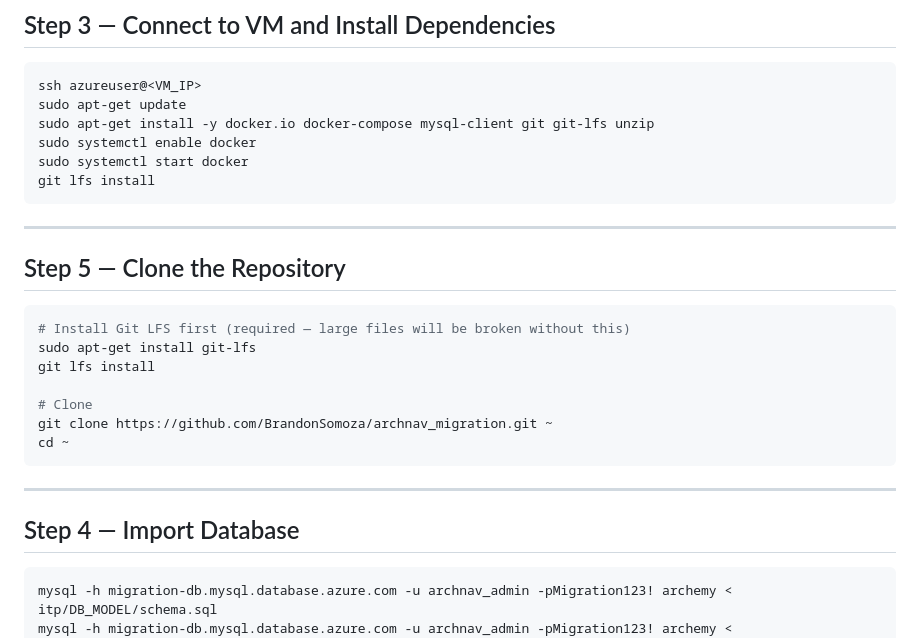
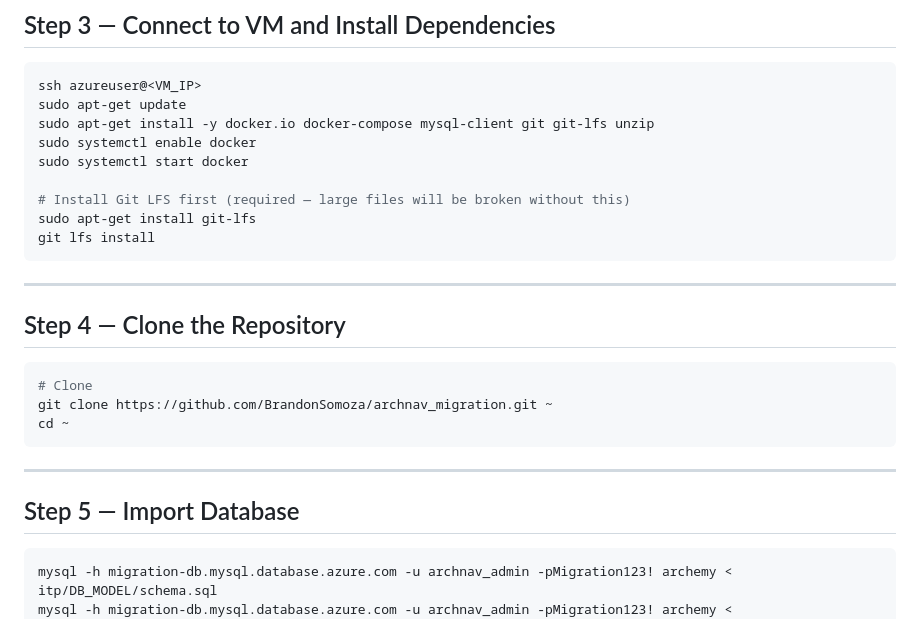
Before and after one commit to BrandonSomoza/archnav_migration, a Markdown page: README.md, the part around the change. GitHub-like rendering.

Commit message:
Fix step numbering in installation instructions
Updated step numbers for repository cloning and database import in README.

````diff
--- a/README.md
+++ b/README.md
@@ -44,18 +44,17 @@ sudo apt-get update
 sudo apt-get install -y docker.io docker-compose mysql-client git git-lfs unzip
 sudo systemctl enable docker
 sudo systemctl start docker
+
+# Install Git LFS first (required — large files will be broken without this)
+sudo apt-get install git-lfs
 git lfs install
 ```
 
 ---
 
-## Step 5 — Clone the Repository
+## Step 4 — Clone the Repository
 
 ```bash
-# Install Git LFS first (required — large files will be broken without this)
-sudo apt-get install git-lfs
-git lfs install
-
 # Clone
 git clone https://github.com/BrandonSomoza/archnav_migration.git ~
 cd ~
@@ -63,7 +62,7 @@ cd ~
 
 ---
 
-## Step 4 — Import Database
+## Step 5 — Import Database
 
 ```bash
 mysql -h migration-db.mysql.database.azure.com -u archnav_admin -pMigration123! archemy < itp/DB_MODEL/schema.sql
````
